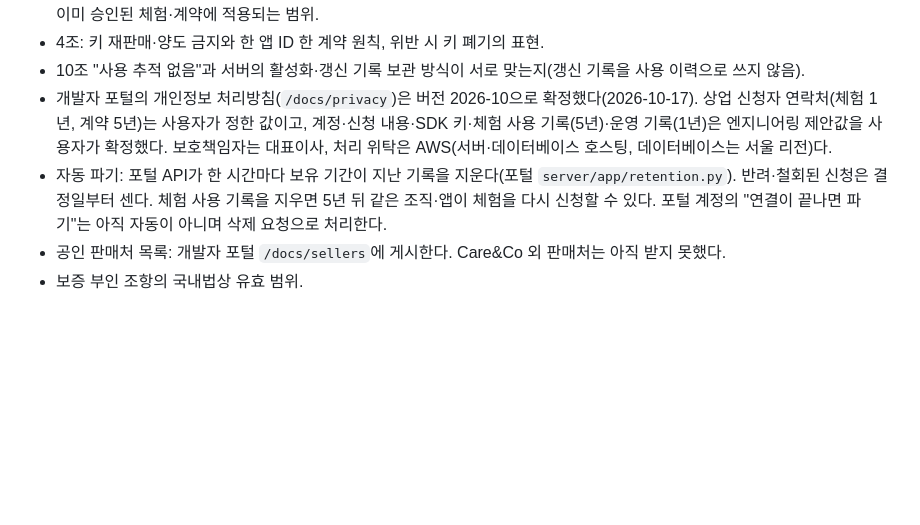
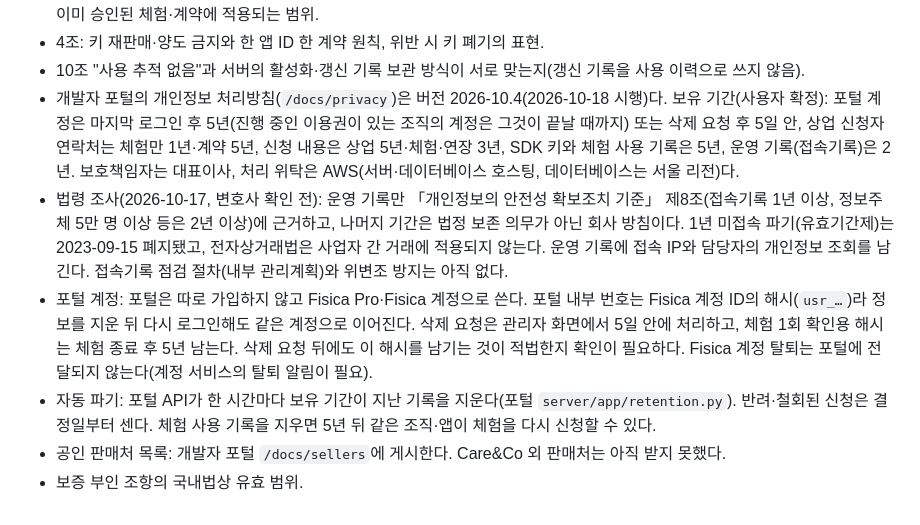
Before and after one commit to Care-Co/fisica_sdk, a Markdown page: doc/license-review.md, the part around one of its changes. Drawn GitHub-style; blank space fills up the shorter version.

Commit message:
Docs: privacy notice 2026-10.4, access records and Fisica-account ids
Co-Authored-By: Claude Opus 5.5 <noreply@anthropic.com>

```diff
--- a/doc/license-review.md
+++ b/doc/license-review.md
@@ -75,11 +75,19 @@ SDK 키와 모드)에만 새 약관이 적용된다.
   게시 조건이 바뀔 때 이미 승인된 체험·계약에 적용되는 범위.
 - 4조: 키 재판매·양도 금지와 한 앱 ID 한 계약 원칙, 위반 시 키 폐기의 표현.
 - 10조 "사용 추적 없음"과 서버의 활성화·갱신 기록 보관 방식이 서로 맞는지(갱신 기록을 사용 이력으로 쓰지 않음).
-- 개발자 포털의 개인정보 처리방침(`/docs/privacy`)은 버전 2026-10으로 확정했다(2026-10-17). 상업 신청자 연락처(체험 1년, 계약 5년)는
-  사용자가 정한 값이고, 계정·신청 내용·SDK 키·체험 사용 기록(5년)·운영 기록(1년)은 엔지니어링 제안값을 사용자가 확정했다.
-  보호책임자는 대표이사, 처리 위탁은 AWS(서버·데이터베이스 호스팅, 데이터베이스는 서울 리전)다.
+- 개발자 포털의 개인정보 처리방침(`/docs/privacy`)은 버전 2026-10.4(2026-10-18 시행)다. 보유 기간(사용자 확정):
+  포털 계정은 마지막 로그인 후 5년(진행 중인 이용권이 있는 조직의 계정은 그것이 끝날 때까지) 또는 삭제 요청 후 5일 안,
+  상업 신청자 연락처는 체험만 1년·계약 5년, 신청 내용은 상업 5년·체험·연장 3년, SDK 키와 체험 사용 기록은 5년,
+  운영 기록(접속기록)은 2년. 보호책임자는 대표이사, 처리 위탁은 AWS(서버·데이터베이스 호스팅, 데이터베이스는 서울 리전)다.
+- 법령 조사(2026-10-17, 변호사 확인 전): 운영 기록만 「개인정보의 안전성 확보조치 기준」 제8조(접속기록 1년 이상, 정보주체 5만 명 이상 등은
+  2년 이상)에 근거하고, 나머지 기간은 법정 보존 의무가 아닌 회사 방침이다. 1년 미접속 파기(유효기간제)는 2023-09-15 폐지됐고,
+  전자상거래법은 사업자 간 거래에 적용되지 않는다. 운영 기록에 접속 IP와 담당자의 개인정보 조회를 남긴다.
+  접속기록 점검 절차(내부 관리계획)와 위변조 방지는 아직 없다.
+- 포털 계정: 포털은 따로 가입하지 않고 Fisica Pro·Fisica 계정으로 쓴다. 포털 내부 번호는 Fisica 계정 ID의 해시(`usr_…`)라
+  정보를 지운 뒤 다시 로그인해도 같은 계정으로 이어진다. 삭제 요청은 관리자 화면에서 5일 안에 처리하고, 체험 1회 확인용 해시는
+  체험 종료 후 5년 남는다. 삭제 요청 뒤에도 이 해시를 남기는 것이 적법한지 확인이 필요하다. Fisica 계정 탈퇴는 포털에 전달되지
+  않는다(계정 서비스의 탈퇴 알림이 필요).
 - 자동 파기: 포털 API가 한 시간마다 보유 기간이 지난 기록을 지운다(포털 `server/app/retention.py`). 반려·철회된 신청은 결정일부터
-  센다. 체험 사용 기록을 지우면 5년 뒤 같은 조직·앱이 체험을 다시 신청할 수 있다. 포털 계정의 "연결이 끝나면 파기"는 아직
-  자동이 아니며 삭제 요청으로 처리한다.
+  센다. 체험 사용 기록을 지우면 5년 뒤 같은 조직·앱이 체험을 다시 신청할 수 있다.
 - 공인 판매처 목록: 개발자 포털 `/docs/sellers`에 게시한다. Care&Co 외 판매처는 아직 받지 못했다.
 - 보증 부인 조항의 국내법상 유효 범위.
```
Also changed, not shown: other parts of doc/license-review.md (+1 -1 lines), doc/licensing-plan.md (+3 -2 lines), doc/policy-history.md (+1 -0 lines).
